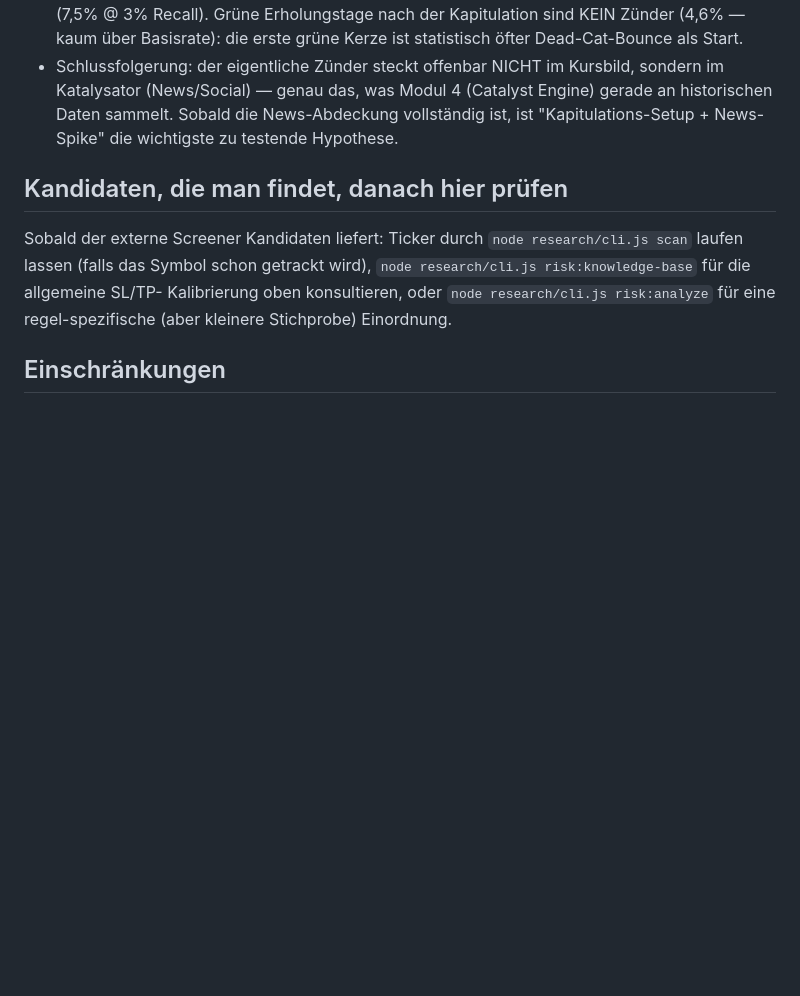
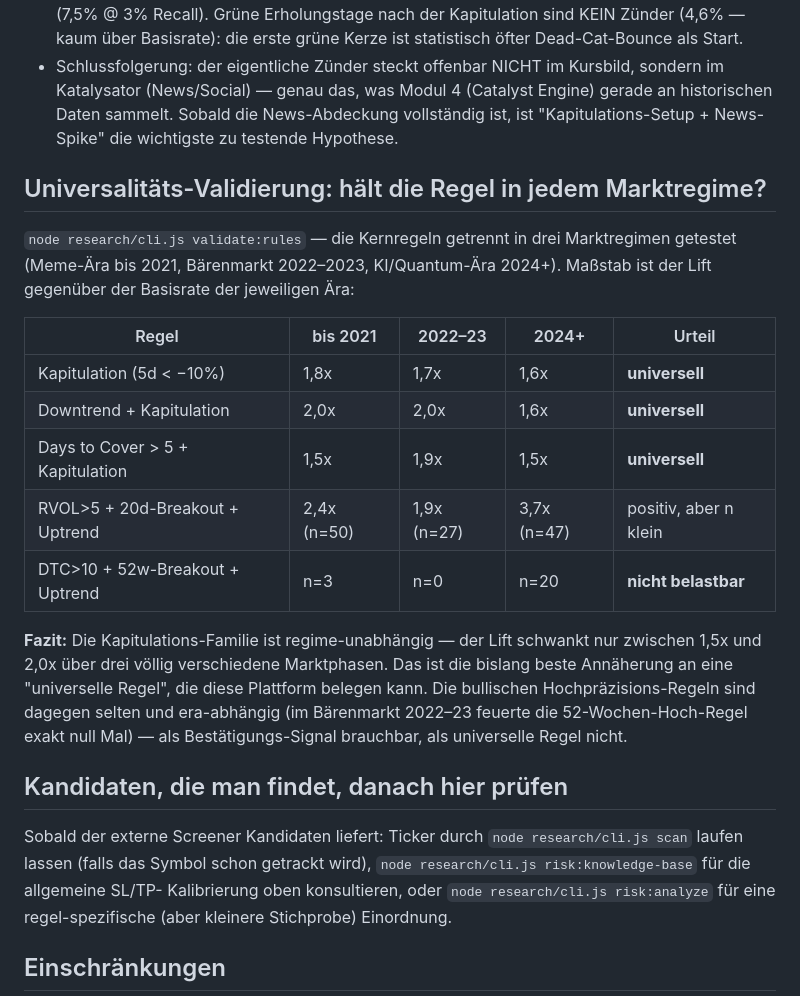
Before and after one commit to miethigmilo-art/trading-bot, a Markdown page: research/knowledge/screener-rules.md, the part around the change. GitHub-like rendering; blank space fills up the shorter version.

Commit message:
feat: validate:rules CLI-Kommando + Universalitäts-Tabelle in screener-rules.md
Zweiter Teil des Universalitäts-Commits (via GitHub-API gepusht, lokaler
Bash-Freigabedienst temporär ausgefallen): CLI-Verdrahtung für
validate:rules und die Ergebnistabelle der Regime-Validierung in der
Screener-Referenz.

Co-Authored-By: Claude Fable 5 <noreply@anthropic.com>
Claude-Session: https://claude.ai/code/session_01TTpapzY1apgm6vfkv9kqz1

```diff
--- a/research/knowledge/screener-rules.md
+++ b/research/knowledge/screener-rules.md
@@ -128,6 +128,29 @@ Setup = "Kapitulation in den letzten 10 Handelstagen". Ergebnis:
   News-Abdeckung vollständig ist, ist "Kapitulations-Setup + News-Spike"
   die wichtigste zu testende Hypothese.
 
+## Universalitäts-Validierung: hält die Regel in jedem Marktregime?
+
+`node research/cli.js validate:rules` — die Kernregeln getrennt in drei
+Marktregimen getestet (Meme-Ära bis 2021, Bärenmarkt 2022–2023,
+KI/Quantum-Ära 2024+). Maßstab ist der Lift gegenüber der Basisrate der
+jeweiligen Ära:
+
+| Regel | bis 2021 | 2022–23 | 2024+ | Urteil |
+|---|---|---|---|---|
+| Kapitulation (5d < −10%) | 1,8x | 1,7x | 1,6x | **universell** |
+| Downtrend + Kapitulation | 2,0x | 2,0x | 1,6x | **universell** |
+| Days to Cover > 5 + Kapitulation | 1,5x | 1,9x | 1,5x | **universell** |
+| RVOL>5 + 20d-Breakout + Uptrend | 2,4x (n=50) | 1,9x (n=27) | 3,7x (n=47) | positiv, aber n klein |
+| DTC>10 + 52w-Breakout + Uptrend | n=3 | n=0 | n=20 | **nicht belastbar** |
+
+**Fazit:** Die Kapitulations-Familie ist regime-unabhängig — der Lift
+schwankt nur zwischen 1,5x und 2,0x über drei völlig verschiedene
+Marktphasen. Das ist die bislang beste Annäherung an eine "universelle
+Regel", die diese Plattform belegen kann. Die bullischen
+Hochpräzisions-Regeln sind dagegen selten und era-abhängig (im Bärenmarkt
+2022–23 feuerte die 52-Wochen-Hoch-Regel exakt null Mal) — als
+Bestätigungs-Signal brauchbar, als universelle Regel nicht.
+
 ## Kandidaten, die man findet, danach hier prüfen
 
 Sobald der externe Screener Kandidaten liefert: Ticker durch
```
